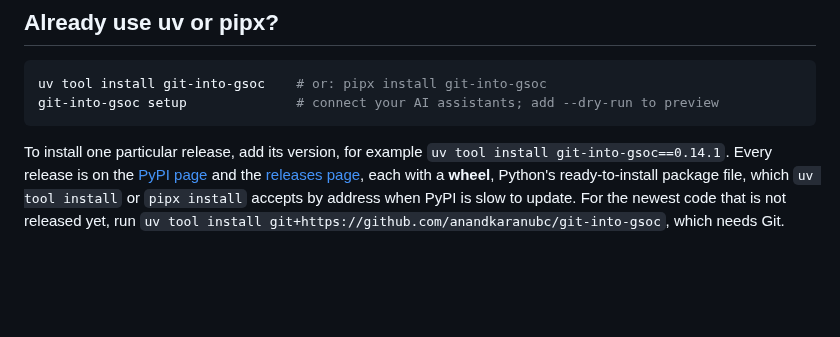
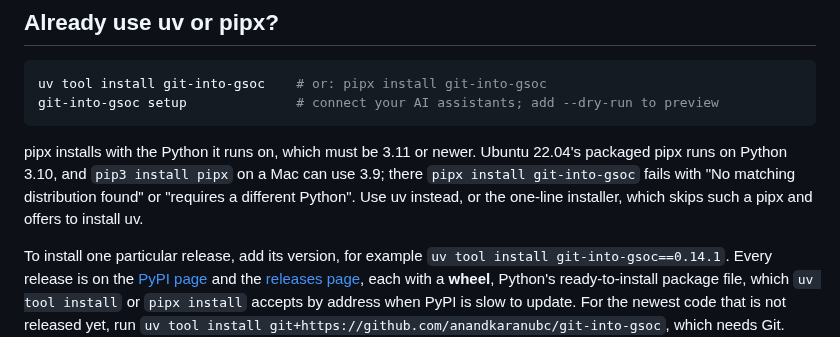
Before and after one commit to Golden007-prog/git-into-gsoc, a Markdown page: docs/guide/02-install.md, the part around the change. Rendered like a GitHub page; blank space fills up the shorter version.

Commit message:
docs(guide): say that pipx needs a Python of 3.11 or newer to install the tool (#320)
## What changed and why

One paragraph in guide 2's "Already use uv or pipx?" section. pipx
installs with the Python it runs on, so a pipx on Python 3.10 (Ubuntu
22.04's package) or 3.9 (`pip3 install pipx` on a Mac) fails with "No
matching distribution found" or "requires a different Python". The
paragraph says so and points at uv or the one-line installer, which
bring a Python that fits. This matches #316, which makes the installers
skip such a pipx and say why; ad reproduced the failure on Ubuntu 22.04
and macOS and asked for this line.

## How you tested it

Docs style test (including the extended checks from #300) passes; link
check clean; no em dashes.

````diff
--- a/docs/guide/02-install.md
+++ b/docs/guide/02-install.md
@@ -43,6 +43,8 @@ curl -fsSL https://raw.githubusercontent.com/anandkaranubc/git-into-gsoc/main/in
 uv tool install git-into-gsoc    # or: pipx install git-into-gsoc
 git-into-gsoc setup              # connect your AI assistants; add --dry-run to preview
 ```
+
+pipx installs with the Python it runs on, which must be 3.11 or newer. Ubuntu 22.04's packaged pipx runs on Python 3.10, and `pip3 install pipx` on a Mac can use 3.9; there `pipx install git-into-gsoc` fails with "No matching distribution found" or "requires a different Python". Use uv instead, or the one-line installer, which skips such a pipx and offers to install uv.
 
 To install one particular release, add its version, for example `uv tool install git-into-gsoc==0.14.1`. Every release is on the [PyPI page](https://pypi.org/project/git-into-gsoc/#history) and the [releases page](https://github.com/anandkaranubc/git-into-gsoc/releases), each with a **wheel**, Python's ready-to-install package file, which `uv tool install` or `pipx install` accepts by address when PyPI is slow to update. For the newest code that is not released yet, run `uv tool install git+https://github.com/anandkaranubc/git-into-gsoc`, which needs Git.
 
````
